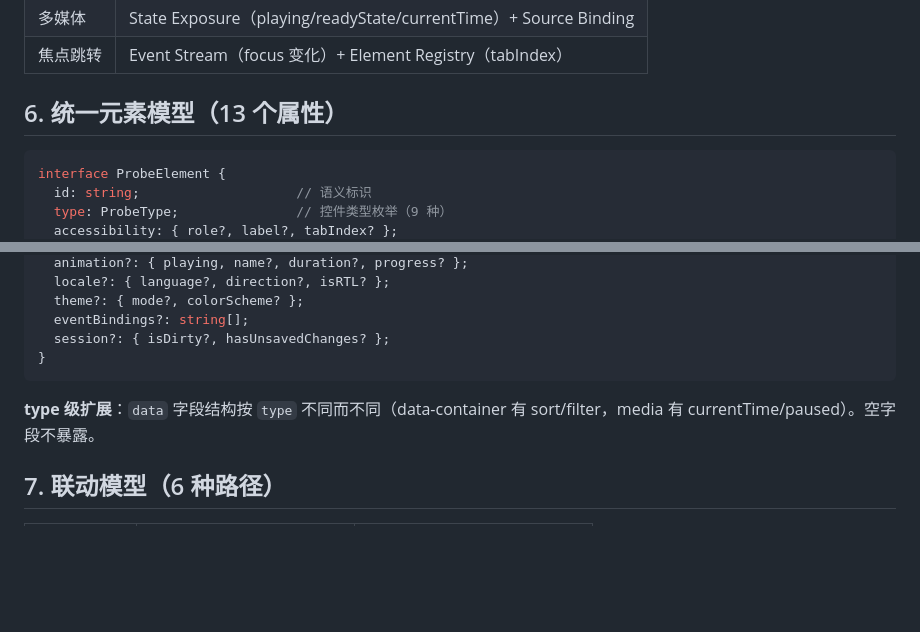
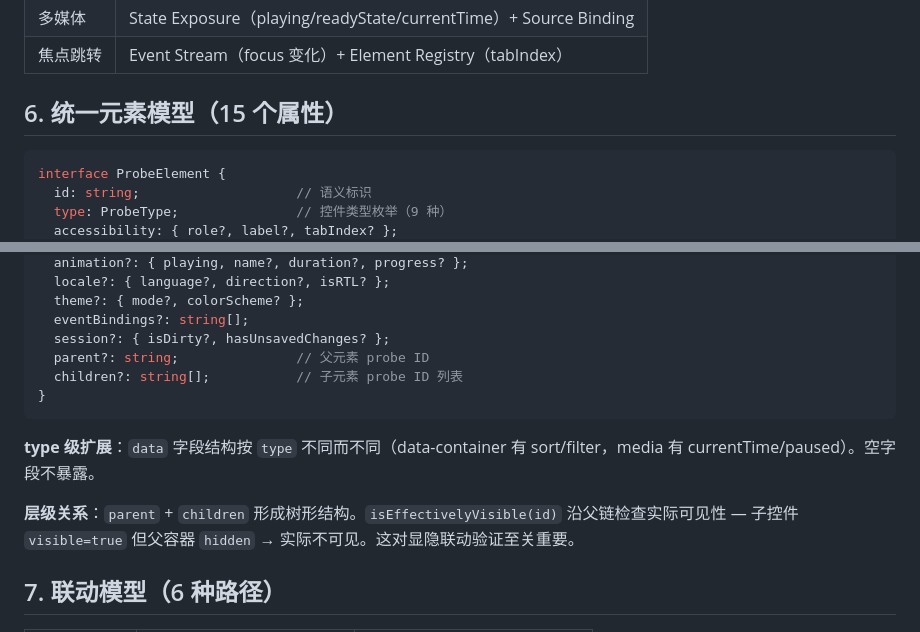
Before and after one commit to allforai/ui-test-probe, a Markdown page: SPEC.md, 2 parts joined by grey strips. GitHub-like rendering; blank space fills up the shorter version.

````diff
--- a/SPEC.md
+++ b/SPEC.md
@@ -78,7 +78,7 @@
 | 多媒体 | State Exposure（playing/readyState/currentTime）+ Source Binding |
 | 焦点跳转 | Event Stream（focus 变化）+ Element Registry（tabIndex） |
 
-## 6. 统一元素模型（13 个属性）
+## 6. 统一元素模型（15 个属性）
 
 ```typescript
 interface ProbeElement {
@@ -97,10 +97,14 @@ interface ProbeElement {
   theme?: { mode?, colorScheme? };
   eventBindings?: string[];
   session?: { isDirty?, hasUnsavedChanges? };
+  parent?: string;               // 父元素 probe ID
+  children?: string[];           // 子元素 probe ID 列表
 }
 ```
 
 **type 级扩展**：`data` 字段结构按 `type` 不同而不同（data-container 有 sort/filter，media 有 currentTime/paused）。空字段不暴露。
+
+**层级关系**：`parent` + `children` 形成树形结构。`isEffectivelyVisible(id)` 沿父链检查实际可见性 — 子控件 `visible=true` 但父容器 `hidden` → 实际不可见。这对显隐联动验证至关重要。
 
 ## 7. 联动模型（6 种路径）
 
````
Also changed, not shown: DESIGN.md (+14 -1 lines), README.md (+6 -4 lines).
